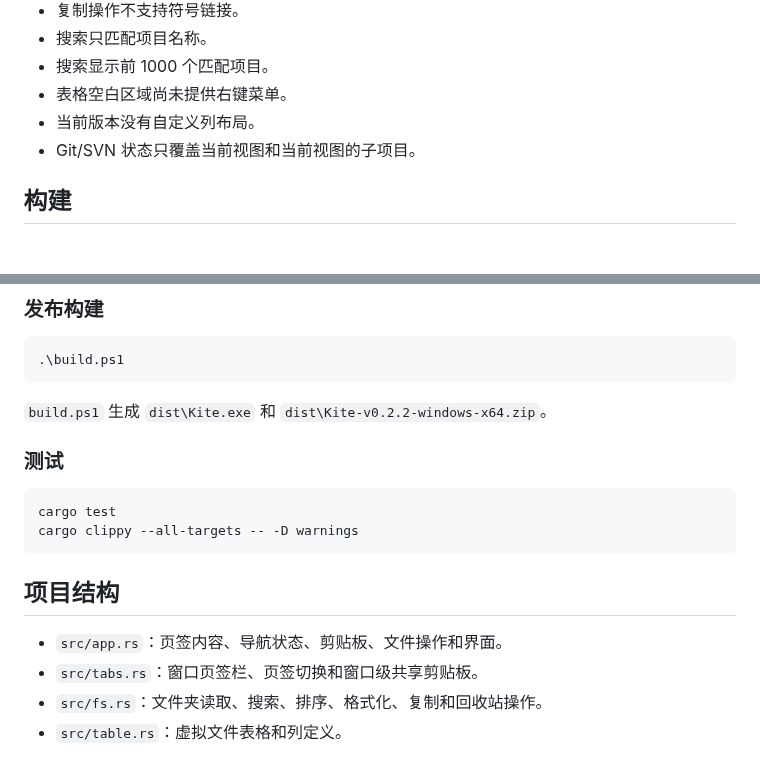
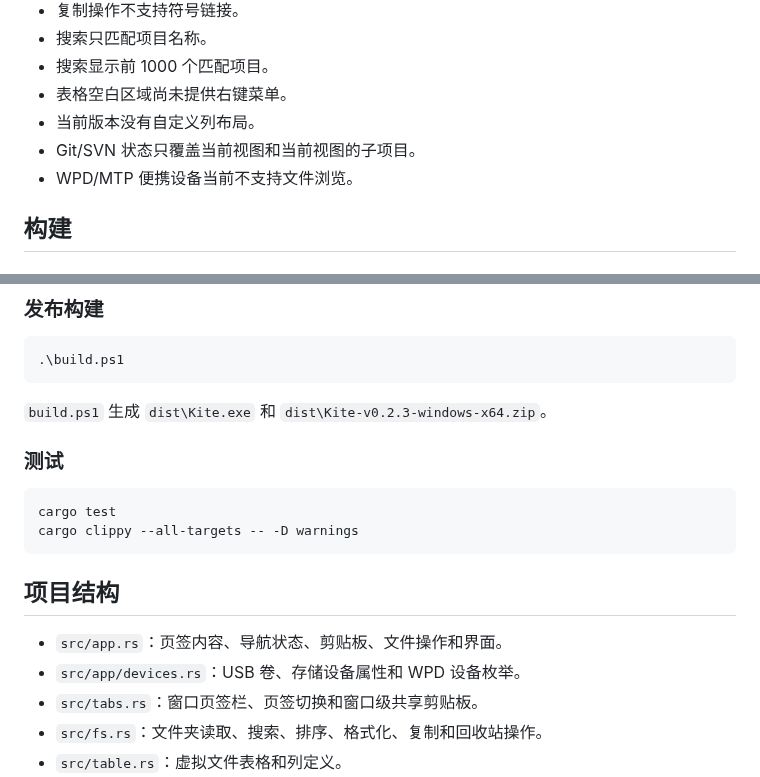
Before and after one commit to wyz541/kite, a Markdown page: README.md, 2 parts joined by grey strips. Rendered like a GitHub page.

````diff
--- a/README.md
+++ b/README.md
@@ -202,6 +218,7 @@ py .\assets\generate_icon.py
 - 表格空白区域尚未提供右键菜单。
 - 当前版本没有自定义列布局。
 - Git/SVN 状态只覆盖当前视图和当前视图的子项目。
+- WPD/MTP 便携设备当前不支持文件浏览。
 
 ## 构建
 
@@ -230,7 +247,7 @@ cargo run -- "C:\Work\Project"
 .\build.ps1
 ```
 
-`build.ps1` 生成 `dist\Kite.exe` 和 `dist\Kite-v0.2.2-windows-x64.zip`。
+`build.ps1` 生成 `dist\Kite.exe` 和 `dist\Kite-v0.2.3-windows-x64.zip`。
 
 ### 测试
 
@@ -242,6 +259,7 @@ cargo clippy --all-targets -- -D warnings
 ## 项目结构
 
 - `src/app.rs`：页签内容、导航状态、剪贴板、文件操作和界面。
+- `src/app/devices.rs`：USB 卷、存储设备属性和 WPD 设备枚举。
 - `src/tabs.rs`：窗口页签栏、页签切换和窗口级共享剪贴板。
 - `src/fs.rs`：文件夹读取、搜索、排序、格式化、复制和回收站操作。
 - `src/table.rs`：虚拟文件表格和列定义。
````
Also changed, not shown: other parts of README.md (+16 -0 lines), docs/RELEASE_NOTES_v0.2.3.md (added, +41 -0 lines), docs/screenshots/device-detection.png (added), 5 other files.
